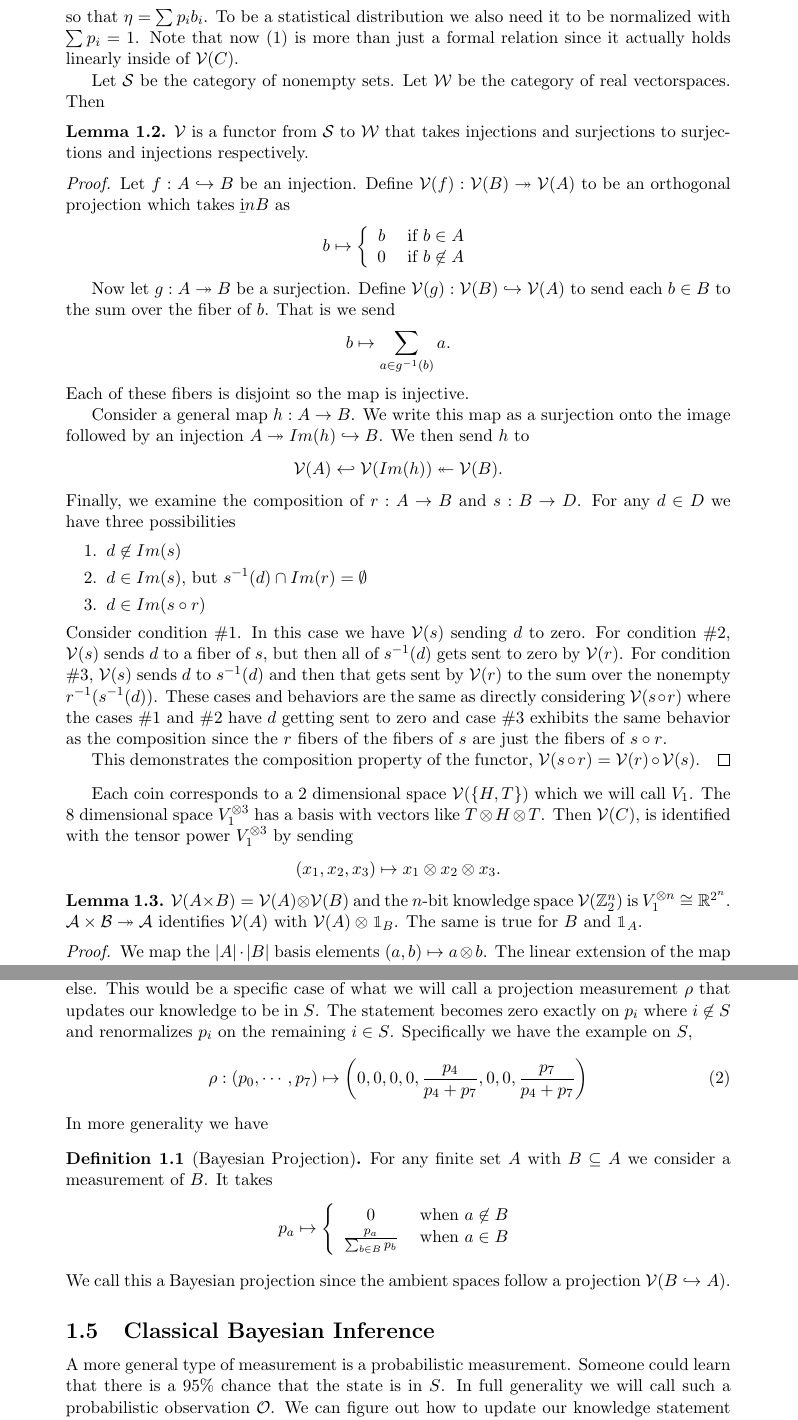
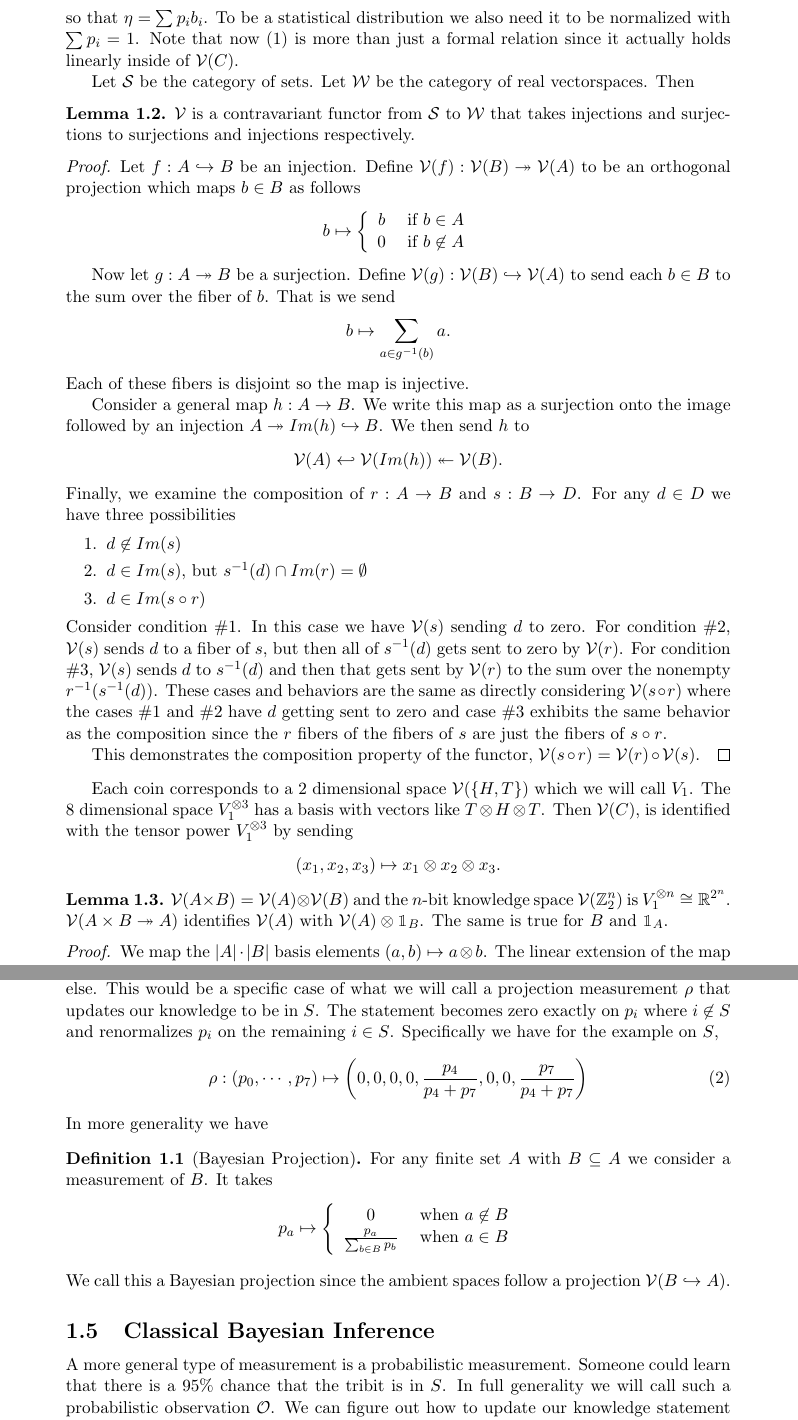
Before and after one commit to kjplaye/multi_observer_qm, a LaTeX document (multi_obs_qm.tex): two parts of pages 3 and 4 of 8, joined at a grey line, cut so that both start at the same text. Compiled offline with pdfLaTeX.

Commit message:
Another pass

```diff
--- a/multi_obs_qm.tex
+++ b/multi_obs_qm.tex
@@ -121,12 +121,12 @@ A general knowledge statement $\eta \in \mathcal{K}(C)$ combines the basic state
 \]so that $\eta = \sum p_i b_i$.  To be a statistical distribution we also need it to be normalized with $\sum p_i = 1$.  Note that now (\ref{super}) is more than just a formal relation since it actually holds linearly inside of $\mathcal{V}(C)$.
 
 
-Let $\mathcal{S}$ be the category of nonempty sets.  Let $\mathcal{W}$ be the category of real vectorspaces.  Then
+Let $\mathcal{S}$ be the category of sets.  Let $\mathcal{W}$ be the category of real vectorspaces.  Then
 \begin{lemma}
-$\mathcal{V}$ is a functor from $\mathcal{S}$ to $\mathcal{W}$ that takes injections and surjections to surjections and injections respectively.
+$\mathcal{V}$ is a contravariant functor from $\mathcal{S}$ to $\mathcal{W}$ that takes injections and surjections to surjections and injections respectively.
 \end{lemma}
 \begin{proof}
-  Let $f:A \hookrightarrow B$ be an injection.  Define $\mathcal{V}(f):\mathcal{V}(B) \twoheadrightarrow \mathcal{V}(A)$ to be an orthogonal projection which takes $\b in B$ as
+  Let $f:A \hookrightarrow B$ be an injection.  Define $\mathcal{V}(f):\mathcal{V}(B) \twoheadrightarrow \mathcal{V}(A)$ to be an orthogonal projection which maps $b \in B$ as follows
   \[
      b \mapsto \left\{ \begin{array}{cc} b & \text{ if } b \in A \\ 0 & \text{ if } b \not \in A  \end{array} \right.
   \]
@@ -159,7 +159,7 @@ Each coin corresponds to a 2 dimensional space $\mathcal{V}(\{H,T\})$ which we w
 
 \begin{lemma}
 \label{product}
-  $\mathcal{V}(A \times B) = \mathcal{V}(A) \otimes \mathcal{V}(B)$ and the $n$-bit knowledge space $\mathcal{V}(\mathbb{Z}_2^n)$ is $V_1 ^ {\otimes n} \cong \mathbb{R}^{2^n}$.  $\mathcal{A \times B \twoheadrightarrow A}$ identifies $\mathcal{V}(A)$ with $\mathcal{V}(A) \otimes \mathbbm{1}_B$.  The same is true for $B$ and $\mathbbm{1}_A$.
+  $\mathcal{V}(A \times B) = \mathcal{V}(A) \otimes \mathcal{V}(B)$ and the $n$-bit knowledge space $\mathcal{V}(\mathbb{Z}_2^n)$ is $V_1 ^ {\otimes n} \cong \mathbb{R}^{2^n}$.  $\mathcal{V}(A \times B \twoheadrightarrow A)$ identifies $\mathcal{V}(A)$ with $\mathcal{V}(A) \otimes \mathbbm{1}_B$.  The same is true for $B$ and $\mathbbm{1}_A$.
 \end{lemma}
 \begin{proof}
   We map the $|A|\cdot|B|$ basis elements $(a,b) \mapsto a \otimes b$.  The linear extension of the map is an isomorphism.  For $n$-bits we repeatedly apply the map to get the formula for $\mathcal{V}(\mathbb{Z}_2^n)$.  For the last expression first write $\mathbbm{1}_B := \sum_{b \in B} b$ then the sum over the fiber of $a \in A$ is just $a \otimes \mathbbm{1}_B$.
@@ -184,7 +184,7 @@ We will use $S$ as an example in the remaining text.
 \label{masslessshell}
 \end{figure}
 
-Someone could make a measurement that tells them that the state is in $S$ and nothing else.  This would be a specific case of what we will call a projection measurement $\rho$ that updates our knowledge to be in $S$.  The statement becomes zero exactly on $p_i$ where $i \not \in S$ and renormalizes $p_i$ on the remaining $i \in S$.  Specifically we have the example on $S$,
+Someone could make a measurement that tells them that the state is in $S$ and nothing else.  This would be a specific case of what we will call a projection measurement $\rho$ that updates our knowledge to be in $S$.  The statement becomes zero exactly on $p_i$ where $i \not \in S$ and renormalizes $p_i$ on the remaining $i \in S$.  Specifically we have for the example on $S$,
 \begin{equation}
 \label{sdist}
 \rho: (p_0,\cdots,p_7) \mapsto \left(0,0,0,0, \frac{p_4}{p_4 + p_7},0,0,\frac{p_7}{p_4 + p_7}\right)
@@ -199,7 +199,7 @@ p_a \mapsto \left\{ \begin{array}{cc} 0 &\text{ when } a \not \in B \\ \frac{p_a
 We call this a Bayesian projection since the ambient spaces follow a projection $\mathcal{V}(B \hookrightarrow A)$.
 \end{definition}
 \subsection{Classical Bayesian Inference}
-A more general type of measurement is a probabilistic measurement.  Someone could learn that there is a 95\% chance that the state is in $S$.  In full generality we will call such a probabilistic observation $\mathcal{O}$.  We can figure out how to update our knowledge statement from $p_i$, to $\hat{p_i}$, using a relative\footnote{In the ratio, the contribution of $P(\mathcal{O})$ is canceled out and accounted for during normalization.  $P(\mathcal{O})$ only holds significance prior to its observation and it doesn't require consideration during the update process.} version of Bayes's rule
+A more general type of measurement is a probabilistic measurement.  Someone could learn that there is a 95\% chance that the tribit is in $S$.  In full generality we will call such a probabilistic observation $\mathcal{O}$.  We can figure out how to update our knowledge statement from $p_i$, to $\hat{p_i}$, using a relative\footnote{In the ratio, the contribution of $P(\mathcal{O})$ is canceled out and accounted for during normalization.  $P(\mathcal{O})$ only holds significance prior to its observation and it doesn't require consideration during the update process.} version of Bayes's rule
 \[
   \frac{\hat{p_i}}{\hat{p_j}} = \underbrace{\frac{P(i | \mathcal{O})}{P(j | \mathcal{O})}}_\text{Posterior}
                               = \underbrace{\frac{P(\mathcal{O} | i)}{P(\mathcal{O}|j)}}_\text{Bayes Factor}  \hspace{0.07 in}  \underbrace{\frac{p_i}{p_j}}_\text{Prior}
```
Also changed, not shown: multi_obs_qm.pdf, multi_obs_qm.tex (9 more changed lines).
